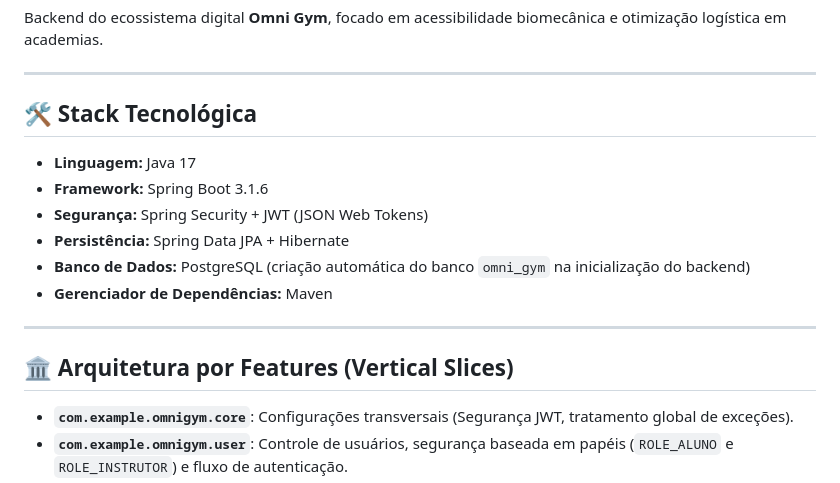
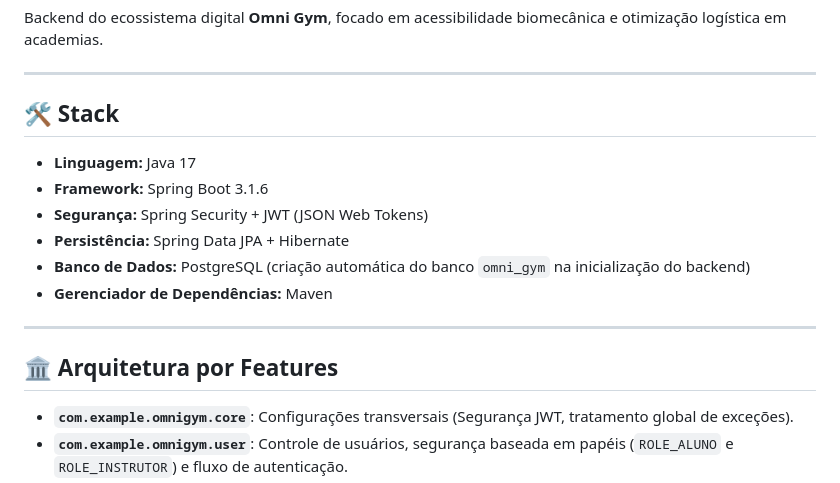
Before and after one commit to glauber-lucas/omni-gym-app-api, a Markdown page: omni-gym-api/README.md, the part around the change. Drawn GitHub-style.

Commit message:
fix: readme specs

```diff
--- a/omni-gym-api/README.md
+++ b/omni-gym-api/README.md
@@ -4,7 +4,7 @@ Backend do ecossistema digital **Omni Gym**, focado em acessibilidade biomecâni
 
 ---
 
-## 🛠️ Stack Tecnológica
+## 🛠️ Stack
 
 * **Linguagem:** Java 17
 * **Framework:** Spring Boot 3.1.6
@@ -15,7 +15,7 @@ Backend do ecossistema digital **Omni Gym**, focado em acessibilidade biomecâni
 
 ---
 
-## 🏛️ Arquitetura por Features (Vertical Slices)
+## 🏛️ Arquitetura por Features
 
 * **`com.example.omnigym.core`**: Configurações transversais (Segurança JWT, tratamento global de exceções).
 * **`com.example.omnigym.user`**: Controle de usuários, segurança baseada em papéis (`ROLE_ALUNO` e `ROLE_INSTRUTOR`) e fluxo de autenticação.
```
